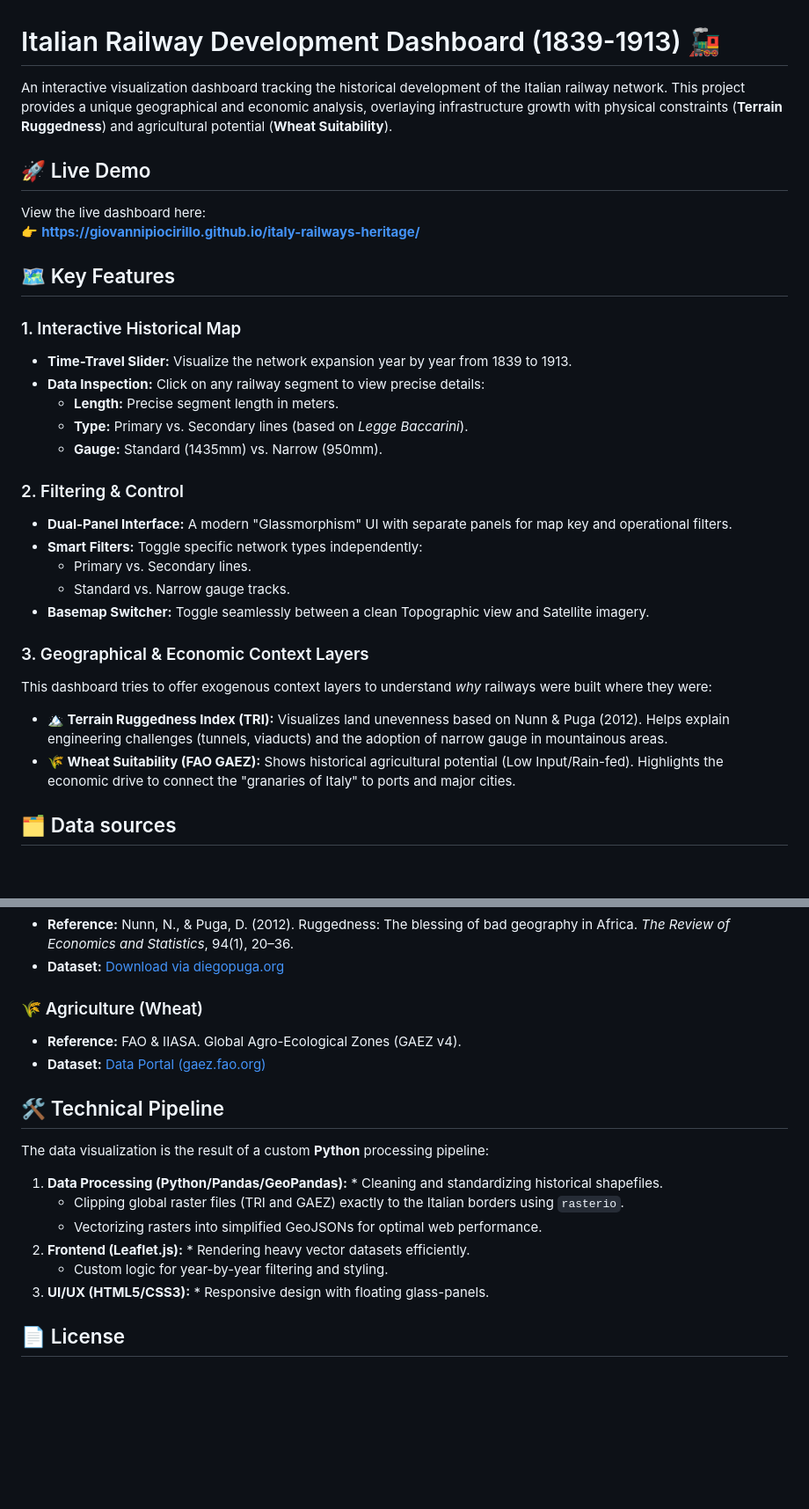
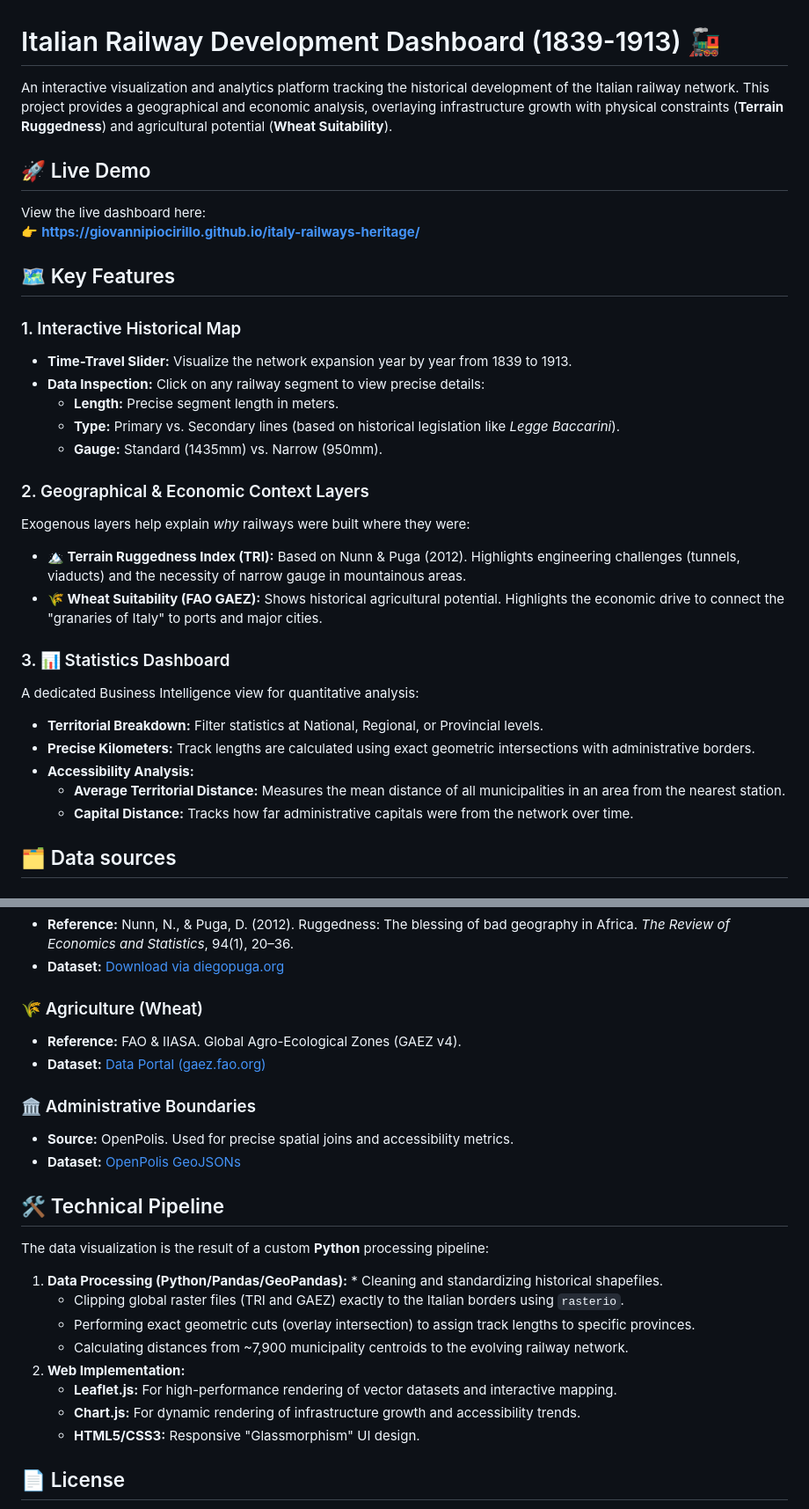
Before and after one commit to giovannipiocirillo/italy-railways-heritage, a Markdown page: README.md, 2 parts joined by grey strips. Shown at 88% size. GitHub-like rendering; blank space fills up the shorter version.

```diff
--- a/README.md
+++ b/README.md
@@ -1,6 +1,6 @@
 # Italian Railway Development Dashboard (1839-1913) 🚂
 
-An interactive visualization dashboard tracking the historical development of the Italian railway network. This project provides a unique geographical and economic analysis, overlaying infrastructure growth with physical constraints (**Terrain Ruggedness**) and agricultural potential (**Wheat Suitability**).
+An interactive visualization and analytics platform tracking the historical development of the Italian railway network. This project provides a geographical and economic analysis, overlaying infrastructure growth with physical constraints (**Terrain Ruggedness**) and agricultural potential (**Wheat Suitability**).
 
 ## 🚀 Live Demo
 View the live dashboard here:
@@ -12,20 +12,21 @@ View the live dashboard here:
 * **Time-Travel Slider:** Visualize the network expansion year by year from 1839 to 1913.
 * **Data Inspection:** Click on any railway segment to view precise details:
     * **Length:** Precise segment length in meters.
-    * **Type:** Primary vs. Secondary lines (based on *Legge Baccarini*).
+    * **Type:** Primary vs. Secondary lines (based on historical legislation like *Legge Baccarini*).
     * **Gauge:** Standard (1435mm) vs. Narrow (950mm).
 
-### 2. Filtering & Control
-* **Dual-Panel Interface:** A modern "Glassmorphism" UI with separate panels for map key and operational filters.
-* **Smart Filters:** Toggle specific network types independently:
-    * Primary vs. Secondary lines.
-    * Standard vs. Narrow gauge tracks.
-* **Basemap Switcher:** Toggle seamlessly between a clean Topographic view and Satellite imagery.
+### 2. Geographical & Economic Context Layers
+Exogenous layers help explain *why* railways were built where they were:
+* **🏔️ Terrain Ruggedness Index (TRI):** Based on Nunn & Puga (2012). Highlights engineering challenges (tunnels, viaducts) and the necessity of narrow gauge in mountainous areas.
+* **🌾 Wheat Suitability (FAO GAEZ):** Shows historical agricultural potential. Highlights the economic drive to connect the "granaries of Italy" to ports and major cities.
 
-### 3. Geographical & Economic Context Layers
-This dashboard tries to offer exogenous context layers to understand *why* railways were built where they were:
-* **🏔️ Terrain Ruggedness Index (TRI):** Visualizes land unevenness based on Nunn & Puga (2012). Helps explain engineering challenges (tunnels, viaducts) and the adoption of narrow gauge in mountainous areas.
-* **🌾 Wheat Suitability (FAO GAEZ):** Shows historical agricultural potential (Low Input/Rain-fed). Highlights the economic drive to connect the "granaries of Italy" to ports and major cities.
+### 3. 📊 Statistics Dashboard
+A dedicated Business Intelligence view for quantitative analysis:
+* **Territorial Breakdown:** Filter statistics at National, Regional, or Provincial levels.
+* **Precise Kilometers:** Track lengths are calculated using exact geometric intersections with administrative borders.
+* **Accessibility Analysis:**
+    * **Average Territorial Distance:** Measures the mean distance of all municipalities in an area from the nearest station.
+    * **Capital Distance:** Tracks how far administrative capitals were from the network over time.
 
 ## 🗂️ Data sources
 
@@ -41,16 +42,22 @@ This dashboard tries to offer exogenous context layers to understand *why* railw
 * **Reference:** FAO & IIASA. Global Agro-Ecological Zones (GAEZ v4).
 * **Dataset:** [Data Portal (gaez.fao.org)](https://gaez.fao.org)
 
+### 🏛️ Administrative Boundaries
+* **Source:** OpenPolis. Used for precise spatial joins and accessibility metrics.
+* **Dataset:** [OpenPolis GeoJSONs](https://github.com/openpolis/geojson-italy)
+
 ## 🛠️ Technical Pipeline
 
 The data visualization is the result of a custom **Python** processing pipeline:
 
-1.  **Data Processing (Python/Pandas/GeoPandas):** * Cleaning and standardizing historical shapefiles.
+1. **Data Processing (Python/Pandas/GeoPandas):** * Cleaning and standardizing historical shapefiles.
     * Clipping global raster files (TRI and GAEZ) exactly to the Italian borders using `rasterio`.
-    * Vectorizing rasters into simplified GeoJSONs for optimal web performance.
-2.  **Frontend (Leaflet.js):** * Rendering heavy vector datasets efficiently.
-    * Custom logic for year-by-year filtering and styling.
-3.  **UI/UX (HTML5/CSS3):** * Responsive design with floating glass-panels.
+    * Performing exact geometric cuts (overlay intersection) to assign track lengths to specific provinces.
+    * Calculating distances from ~7,900 municipality centroids to the evolving railway network.
+2. **Web Implementation:**
+    * **Leaflet.js:** For high-performance rendering of vector datasets and interactive mapping.
+    * **Chart.js:** For dynamic rendering of infrastructure growth and accessibility trends.
+    * **HTML5/CSS3:** Responsive "Glassmorphism" UI design.
 
 ## 📄 License
 This project is open for educational and research purposes. Please credit the original data authors (Ciccarelli & Groote, Nunn & Puga, FAO) when using the datasets derived from this dashboard.
```
